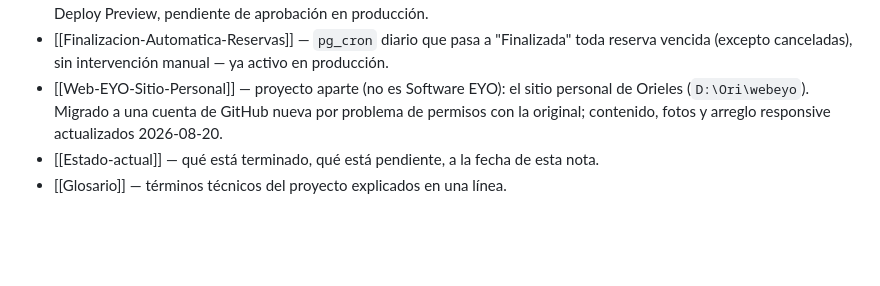
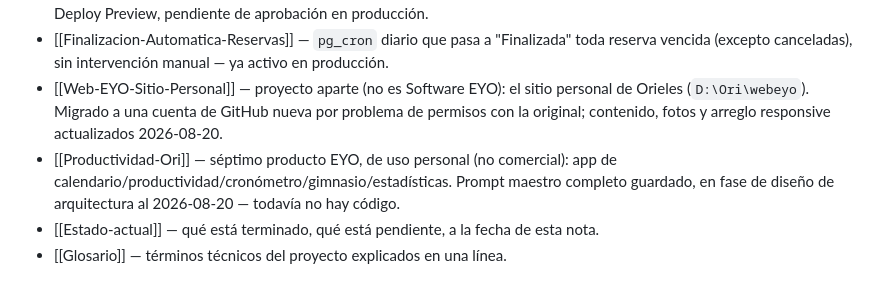
Before and after one commit to webdelhotelcom/SoftwareEYO, a Markdown page: docs/obsidian/00-Indice.md, the part around the change. Drawn GitHub-style; blank space fills up the shorter version.

```diff
--- a/docs/obsidian/00-Indice.md
+++ b/docs/obsidian/00-Indice.md
@@ -17,6 +17,7 @@ Esto **no reemplaza** la documentación operativa de `docs/` (cómo instalar, c
 - [[Centro-de-Configuracion]] — Fase 3: Ajustes reorganizado en 10 categorías (maestro-detalle), modo oscuro/claro/sistema por usuario, Usuarios y Auditoría reparentadas adentro, Idioma (Beta), Centro de Ayuda con 25 artículos, legales. En Deploy Preview, pendiente de aprobación en producción.
 - [[Finalizacion-Automatica-Reservas]] — `pg_cron` diario que pasa a "Finalizada" toda reserva vencida (excepto canceladas), sin intervención manual — ya activo en producción.
 - [[Web-EYO-Sitio-Personal]] — proyecto aparte (no es Software EYO): el sitio personal de Orieles (`D:\Ori\webeyo`). Migrado a una cuenta de GitHub nueva por problema de permisos con la original; contenido, fotos y arreglo responsive actualizados 2026-08-20.
+- [[Productividad-Ori]] — séptimo producto EYO, de uso personal (no comercial): app de calendario/productividad/cronómetro/gimnasio/estadísticas. Prompt maestro completo guardado, en fase de diseño de arquitectura al 2026-08-20 — todavía no hay código.
 - [[Estado-actual]] — qué está terminado, qué está pendiente, a la fecha de esta nota.
 - [[Glosario]] — términos técnicos del proyecto explicados en una línea.
 
```
Also changed, not shown: docs/obsidian/Productividad-Ori.md (added, +228 -0 lines).
